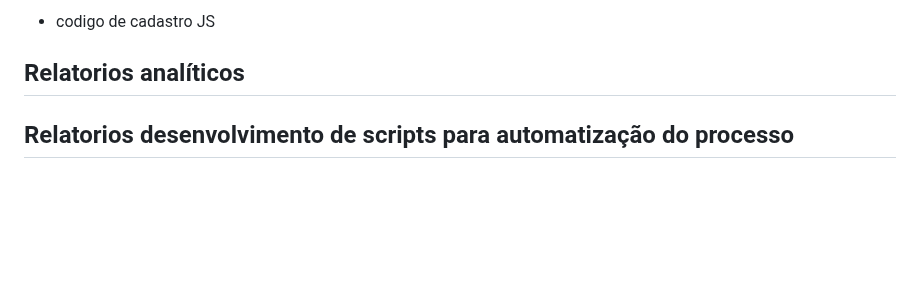
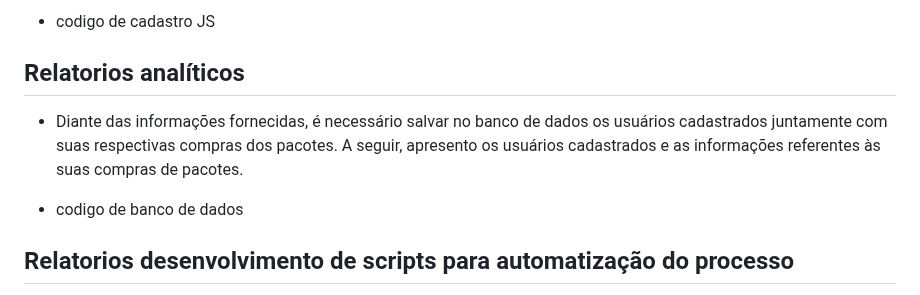
Before and after one commit to PSG-TIAPN-2022-1/psg-tiapn-2023-1-tis-grupo-4-trips, a Markdown page: docs/relatorio/Relatorio Tecnico - TEMPLATE.md, the part around the change. Drawn GitHub-style; blank space fills up the shorter version.

```diff
--- a/docs/relatorio/Relatorio Tecnico - TEMPLATE.md
+++ b/docs/relatorio/Relatorio Tecnico - TEMPLATE.md
@@ -269,8 +269,9 @@ Plano de processos do Site :
 
 ## Relatorios analíticos
 
+* Diante das informações fornecidas, é necessário salvar no banco de dados os usuários cadastrados juntamente com suas respectivas compras dos pacotes. A seguir, apresento os usuários cadastrados e as informações referentes às suas compras de pacotes.
 
-
++ codigo de banco de dados
 
 
 ## Relatorios desenvolvimento de scripts para automatização do processo
```
